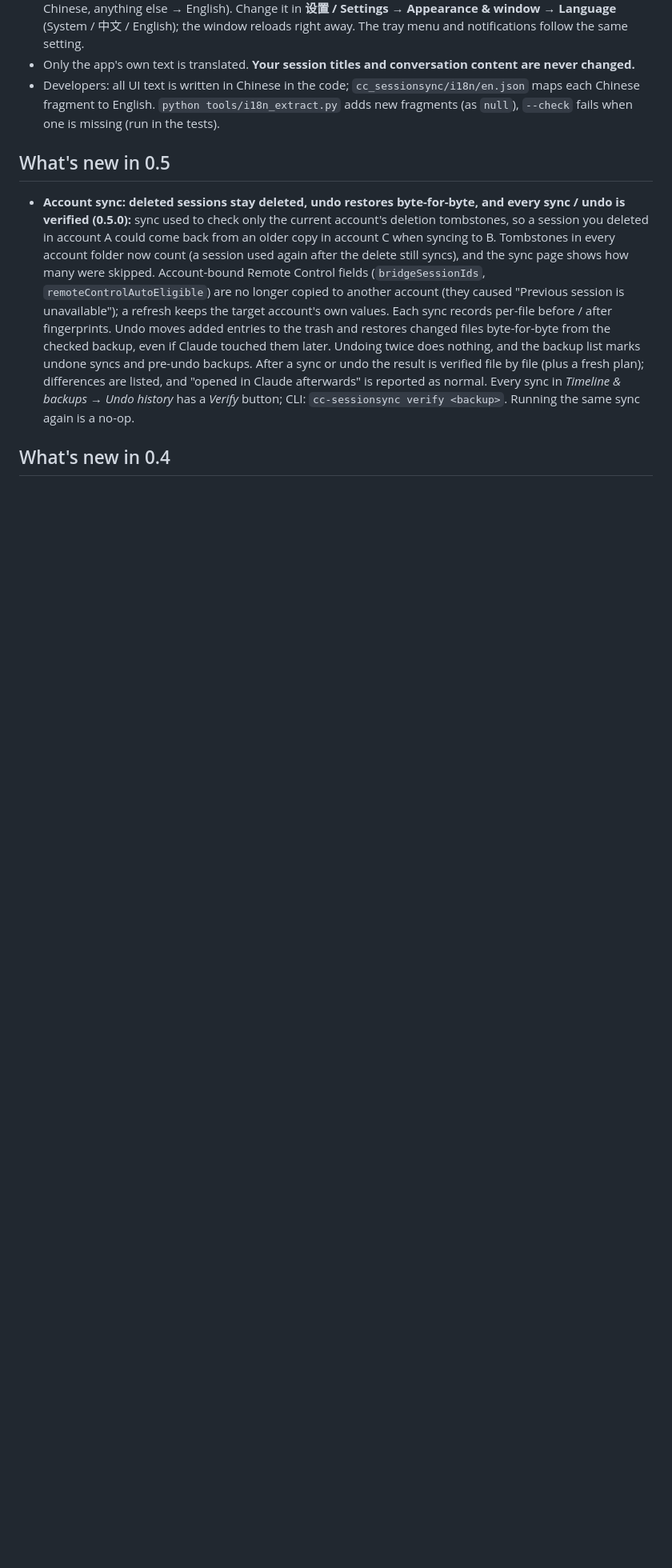
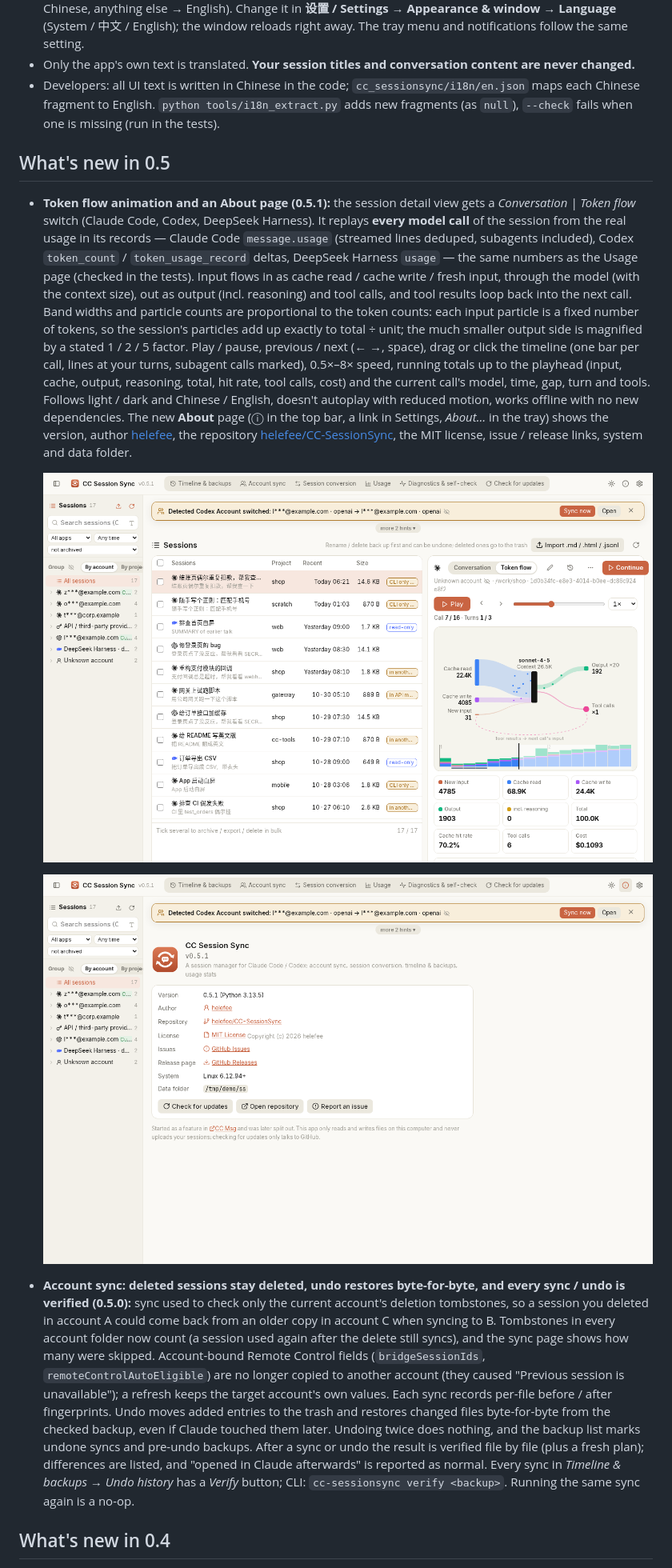
Before and after one commit to helefee/CC-SessionSync, a Markdown page: README.en.md, the part around the change. Shown at 80% size. Drawn GitHub-style; pictures changed too: docs/screenshots/v051-about-en.png (added), docs/screenshots/v051-tokenflow-en.png (added); blank space fills up the shorter version.

```diff
--- a/README.en.md
+++ b/README.en.md
@@ -66,6 +66,23 @@ anything that can be dry-run is dry-run first.
 
 ## What's new in 0.5
 
+- **Token flow animation and an About page (0.5.1):** the session detail view gets a *Conversation | Token flow* switch (Claude Code, Codex,
+  DeepSeek Harness). It replays **every model call** of the session from the real usage in its records — Claude Code `message.usage`
+  (streamed lines deduped, subagents included), Codex `token_count` / `token_usage_record` deltas, DeepSeek Harness `usage` — the same
+  numbers as the Usage page (checked in the tests). Input flows in as cache read / cache write / fresh input, through the model (with the
+  context size), out as output (incl. reasoning) and tool calls, and tool results loop back into the next call. Band widths and particle
+  counts are proportional to the token counts: each input particle is a fixed number of tokens, so the session's particles add up exactly to
+  total ÷ unit; the much smaller output side is magnified by a stated 1 / 2 / 5 factor. Play / pause, previous / next (← →, space), drag or
+  click the timeline (one bar per call, lines at your turns, subagent calls marked), 0.5×–8× speed, running totals up to the playhead
+  (input, cache, output, reasoning, total, hit rate, tool calls, cost) and the current call's model, time, gap, turn and tools. Follows
+  light / dark and Chinese / English, doesn't autoplay with reduced motion, works offline with no new dependencies.
+  The new **About** page (ⓘ in the top bar, a link in Settings, *About…* in the tray) shows the version, author
+  [helefee](https://github.com/helefee), the repository [helefee/CC-SessionSync](https://github.com/helefee/CC-SessionSync), the MIT
+  license, issue / release links, system and data folder.
+
+  ![Token flow](docs/screenshots/v051-tokenflow-en.png)
+
+  ![About](docs/screenshots/v051-about-en.png)
 - **Account sync: deleted sessions stay deleted, undo restores byte-for-byte, and every sync / undo is verified (0.5.0):**
   sync used to check only the current account's deletion tombstones, so a session you deleted in account A could come back from an older
   copy in account C when syncing to B. Tombstones in every account folder now count (a session used again after the delete still syncs),
```
Also changed, not shown: README.md (+17 -0 lines), docs/screenshots/v051-about-light.png (added), docs/screenshots/v051-tokenflow-dark.png (added), docs/screenshots/v051-tokenflow-light.png (added), 11 other files.
